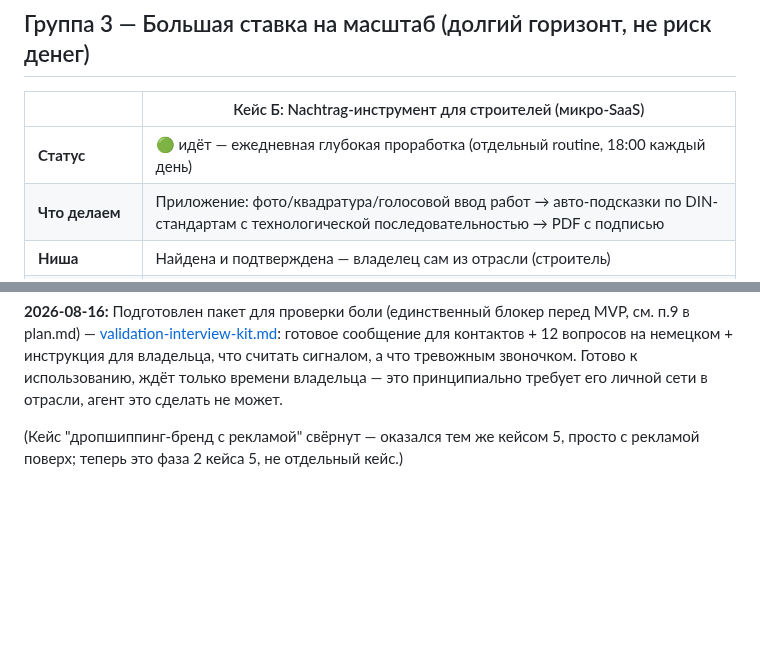
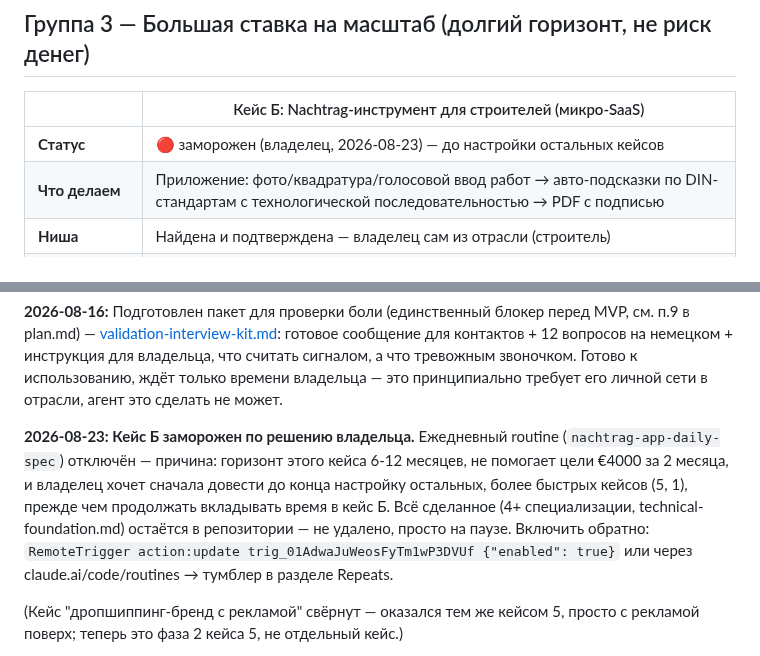
Before and after one commit to kostinrus36-debug/business-agent, a Markdown page: PORTFOLIO.md, 2 parts joined by grey strips. Drawn GitHub-style; blank space fills up the shorter version.

Commit message:
Freeze case B (Nachtrag app) by owner decision
Owner decided 2026-08-23 to pause the daily routine until the faster,
nearer-term cases (5, 1) are fully set up — case B's 6-12 month horizon
doesn't help the €4000/2-month target. Disabled trig_01AdwaJuWeosFyTm1wP3DVUf
via RemoteTrigger; work already done stays in the repo.

```diff
--- a/PORTFOLIO.md
+++ b/PORTFOLIO.md
@@ -58,7 +58,7 @@ curl), поэтому подбор SKU по факту требует реаль
 
 | | Кейс Б: Nachtrag-инструмент для строителей (микро-SaaS) |
 |---|---|
-| **Статус** | 🟢 идёт — ежедневная глубокая проработка (отдельный routine, 18:00 каждый день) |
+| **Статус** | 🔴 заморожен (владелец, 2026-08-23) — до настройки остальных кейсов |
 | **Что делаем** | Приложение: фото/квадратура/голосовой ввод работ → авто-подсказки по DIN-стандартам с технологической последовательностью → PDF с подписью |
 | **Ниша** | Найдена и подтверждена — владелец сам из отрасли (строитель) |
 | **Откуда/где** | Подписка (Stripe), прямой аутрич через отраслевые контакты владельца |
@@ -75,6 +75,16 @@ curl), поэтому подбор SKU по факту требует реаль
 для владельца, что считать сигналом, а что тревожным звоночком. Готово
 к использованию, ждёт только времени владельца — это принципиально
 требует его личной сети в отрасли, агент это сделать не может.
+
+**2026-08-23: Кейс Б заморожен по решению владельца.** Ежедневный
+routine (`nachtrag-app-daily-spec`) отключён — причина: горизонт этого
+кейса 6-12 месяцев, не помогает цели €4000 за 2 месяца, и владелец хочет
+сначала довести до конца настройку остальных, более быстрых кейсов
+(5, 1), прежде чем продолжать вкладывать время в кейс Б. Всё сделанное
+(4+ специализации, technical-foundation.md) остаётся в репозитории —
+не удалено, просто на паузе. Включить обратно: `RemoteTrigger action:update
+trig_01AdwaJuWeosFyTm1wP3DVUf {"enabled": true}` или через
+claude.ai/code/routines → тумблер в разделе Repeats.
 
 (Кейс "дропшиппинг-бренд с рекламой" свёрнут — оказался тем же кейсом 5,
 просто с рекламой поверх; теперь это фаза 2 кейса 5, не отдельный кейс.)
```
